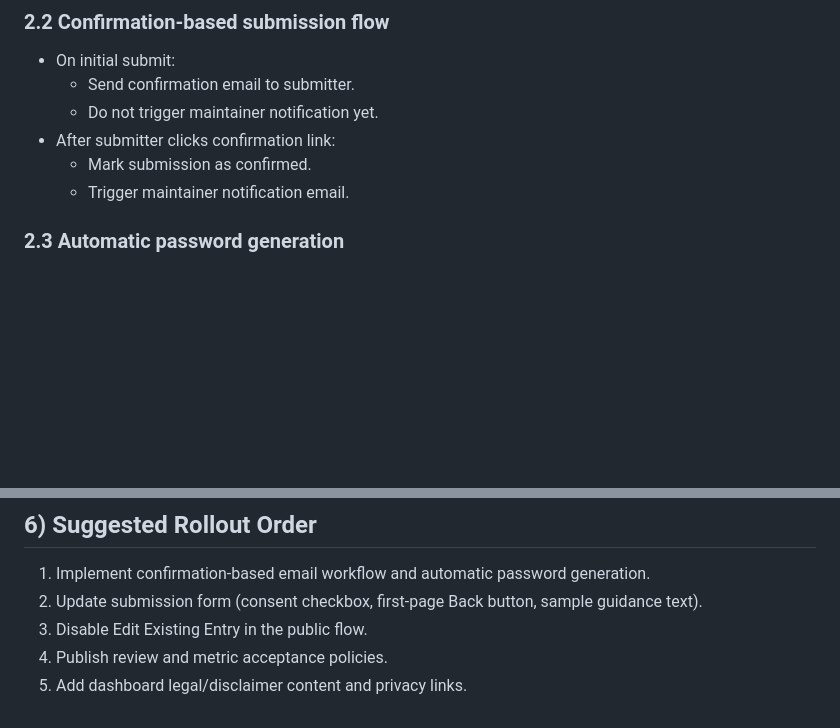
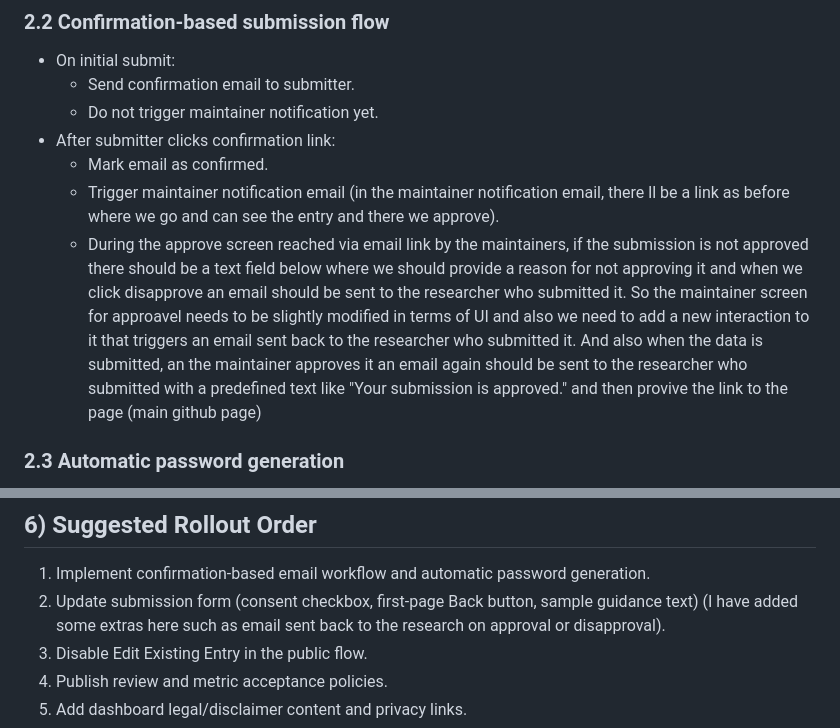
Before and after one commit to survey-data-quality-lab/data-quality-hub, a Markdown page: proposed-dashboard-changes.md, 2 parts joined by grey strips. Rendered like a GitHub page; blank space fills up the shorter version.

Commit message:
Enhance submission confirmation and email workflows
Updated the submission confirmation process to include email notifications for both approval and disapproval, along with UI modifications for maintainers. Added details about automatic password generation and changes to the submission form rollout order.

```diff
--- a/proposed-dashboard-changes.md
+++ b/proposed-dashboard-changes.md
@@ -36,8 +36,9 @@ Reviewed: March 2026
 	- Send confirmation email to submitter.
 	- Do not trigger maintainer notification yet.
 - After submitter clicks confirmation link:
-	- Mark submission as confirmed.
-	- Trigger maintainer notification email.
+	- Mark email as confirmed.
+	- Trigger maintainer notification email (in the maintainer notification email, there ll be a link as before where we go and can see the entry and there we approve).
+ 	- During the approve screen reached via email link by the maintainers, if the submission is not approved there should be a text field below where we should provide a reason for not approving it and when we click disapprove an email should be sent to the researcher who submitted it. So the maintainer screen for approavel needs to be slightly modified in terms of UI and also we need to add a new interaction to it that triggers an email sent back to the researcher who submitted it. And also when the data is submitted, an the maintainer approves it an email again should be sent to the researcher who submitted with a predefined text like "Your submission is approved." and then provive the link to the page (main github page)
 
 ### 2.3 Automatic password generation
 - Remove user-selected password from the submission process.
@@ -95,7 +96,7 @@ These updates should be aligned with the Legal Risk Review document.
 ## 6) Suggested Rollout Order
 
 1. Implement confirmation-based email workflow and automatic password generation.
-2. Update submission form (consent checkbox, first-page Back button, sample guidance text).
+2. Update submission form (consent checkbox, first-page Back button, sample guidance text) (I have added some extras here such as email sent back to the research on approval or disapproval).
 3. Disable Edit Existing Entry in the public flow.
 4. Publish review and metric acceptance policies.
 5. Add dashboard legal/disclaimer content and privacy links.
```
